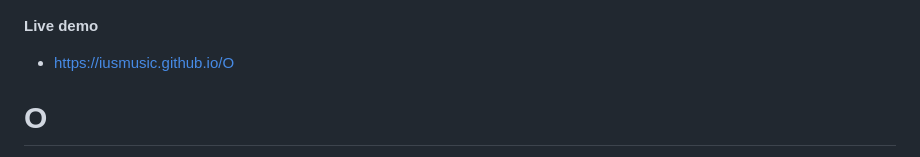
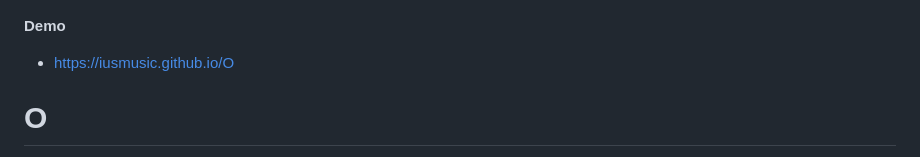
Before and after one commit to IUSmusic/O, a Markdown page: README.md, the part around one of its changes. Rendered like a GitHub page.

```diff
--- a/README.md
+++ b/README.md
@@ -2,6 +2,6 @@
 ![OPreview](OSUB.png)
 
-**Live demo**
+**Demo**
 * https://iusmusic.github.io/O
 
 # O
```
Also changed, not shown: other parts of README.md (+1 -1 lines).
